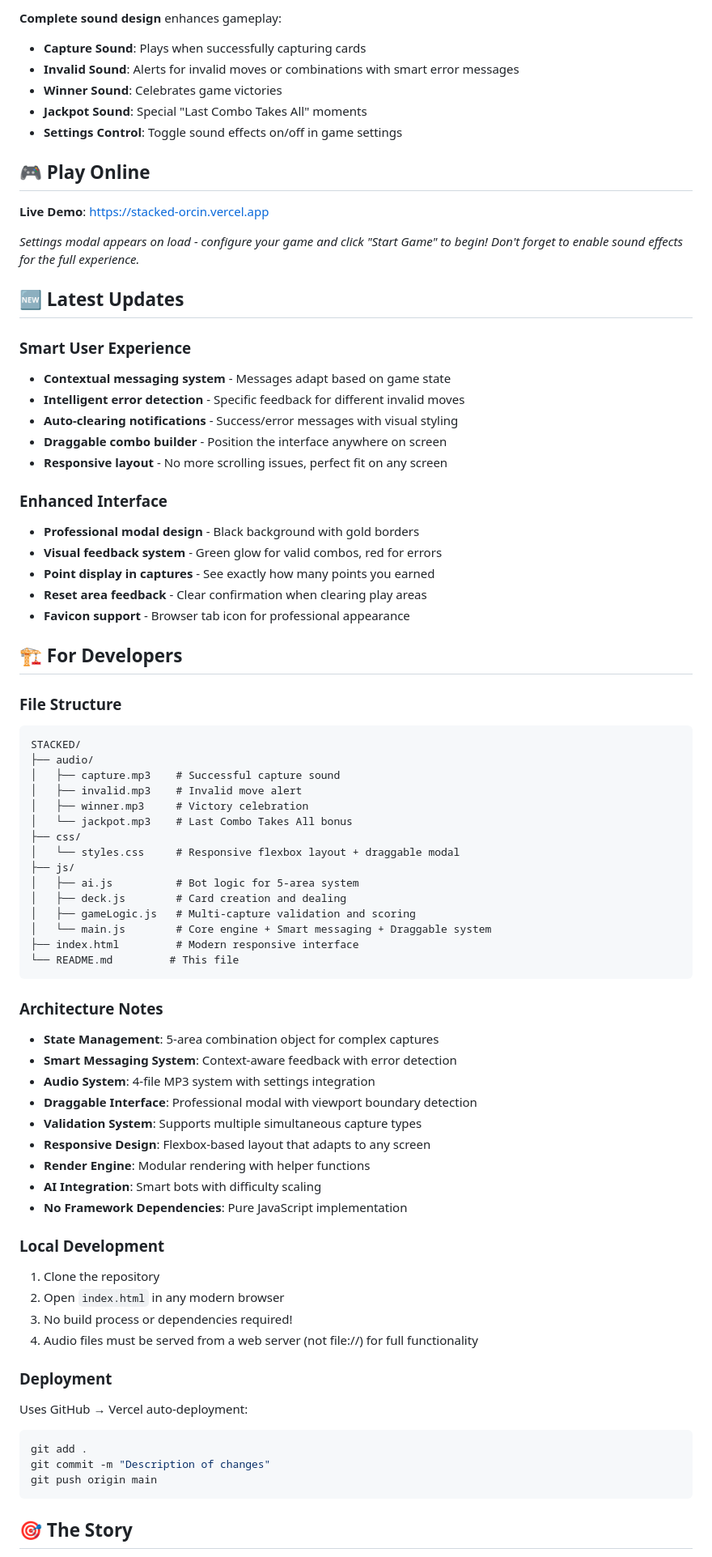
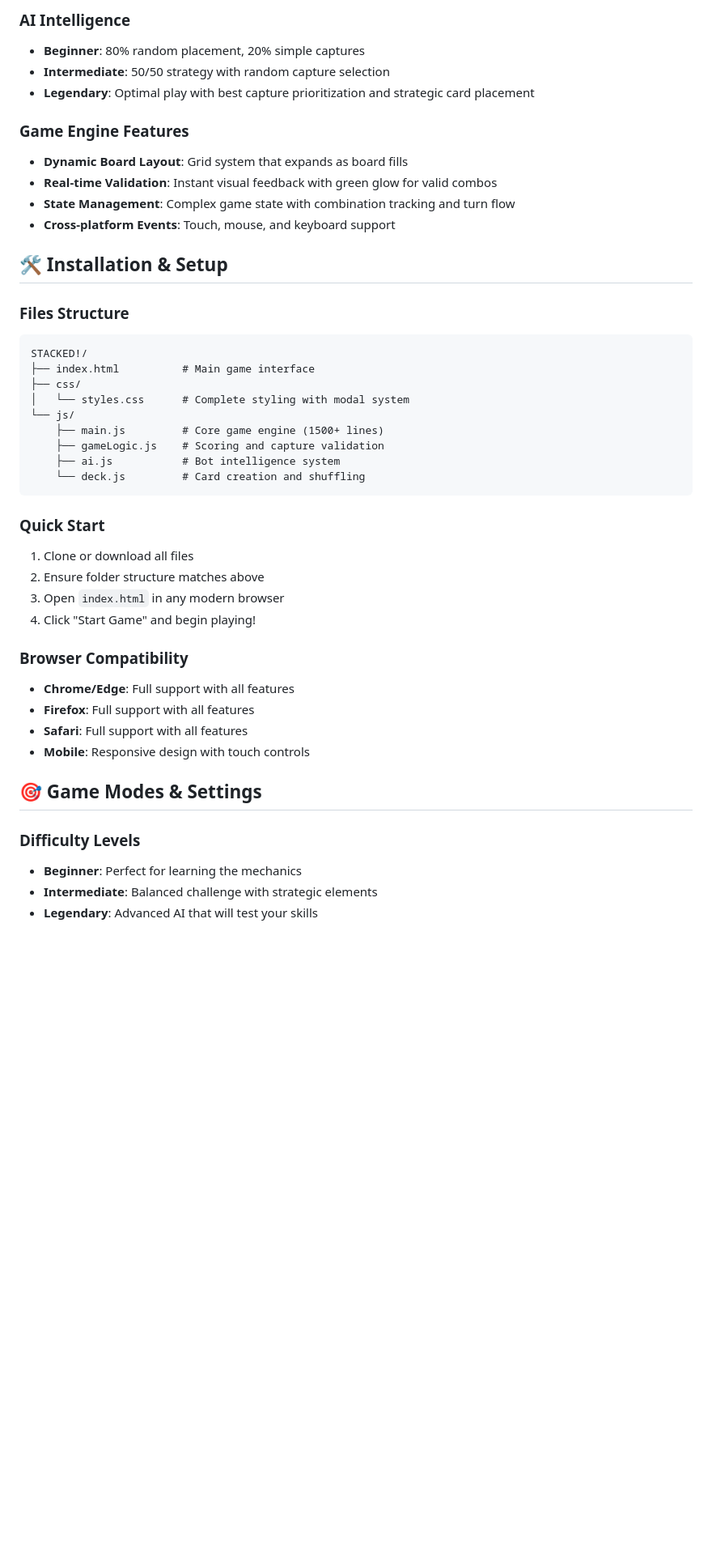
Before and after one commit to toocheesy/STACKED, a Markdown page: README.md, the part around one of its changes. Shown at 81% size. Rendered like a GitHub page; blank space fills up the shorter version.

Commit message:
updated readme/working game

````diff
--- a/README.md
+++ b/README.md
@@ -67,78 +49,46 @@ Game ends when deck is empty and someone reaches the target score. **Last Combo
 
-**Complete sound design** enhances gameplay:
-- **Capture Sound**: Plays when successfully capturing cards
-- **Invalid Sound**: Alerts for invalid moves or combinations with smart error messages
-- **Winner Sound**: Celebrates game victories
-- **Jackpot Sound**: Special "Last Combo Takes All" moments
-- **Settings Control**: Toggle sound effects on/off in game settings
+### AI Intelligence
+- **Beginner**: 80% random placement, 20% simple captures
+- **Intermediate**: 50/50 strategy with random capture selection
+- **Legendary**: Optimal play with best capture prioritization and strategic card placement
 
-## 🎮 Play Online
+### Game Engine Features
+- **Dynamic Board Layout**: Grid system that expands as board fills
+- **Real-time Validation**: Instant visual feedback with green glow for valid combos
+- **State Management**: Complex game state with combination tracking and turn flow
+- **Cross-platform Events**: Touch, mouse, and keyboard support
 
-**Live Demo**: [https://stacked-orcin.vercel.app](https://stacked-orcin.vercel.app)
+## 🛠️ Installation & Setup
 
-*Settings modal appears on load - configure your game and click "Start Game" to begin! Don't forget to enable sound effects for the full experience.*
-
-## 🆕 Latest Updates
-
-### Smart User Experience
-- **Contextual messaging system** - Messages adapt based on game state
-- **Intelligent error detection** - Specific feedback for different invalid moves
-- **Auto-clearing notifications** - Success/error messages with visual styling
-- **Draggable combo builder** - Position the interface anywhere on screen
-- **Responsive layout** - No more scrolling issues, perfect fit on any screen
-
-### Enhanced Interface
-- **Professional modal design** - Black background with gold borders
-- **Visual feedback system** - Green glow for valid combos, red for errors
-- **Point display in captures** - See exactly how many points you earned
-- **Reset area feedback** - Clear confirmation when clearing play areas
-- **Favicon support** - Browser tab icon for professional appearance
-
-## 🏗️ For Developers
-
-### File Structure
+### Files Structure
 ```
-STACKED/
-├── audio/
-│   ├── capture.mp3    # Successful capture sound
-│   ├── invalid.mp3    # Invalid move alert
-│   ├── winner.mp3     # Victory celebration
-│   └── jackpot.mp3    # Last Combo Takes All bonus
+STACKED!/
+├── index.html          # Main game interface
 ├── css/
-│   └── styles.css     # Responsive flexbox layout + draggable modal
-├── js/
-│   ├── ai.js          # Bot logic for 5-area system
-│   ├── deck.js        # Card creation and dealing
-│   ├── gameLogic.js   # Multi-capture validation and scoring
-│   └── main.js        # Core engine + Smart messaging + Draggable system
-├── index.html         # Modern responsive interface
-└── README.md         # This file
+│   └── styles.css      # Complete styling with modal system
+└── js/
+    ├── main.js         # Core game engine (1500+ lines)
+    ├── gameLogic.js    # Scoring and capture validation
+    ├── ai.js           # Bot intelligence system
+    └── deck.js         # Card creation and shuffling
 ```
 
-### Architecture Notes
-- **State Management**: 5-area combination object for complex captures
-- **Smart Messaging System**: Context-aware feedback with error detection
-- **Audio System**: 4-file MP3 system with settings integration
-- **Draggable Interface**: Professional modal with viewport boundary detection
-- **Validation System**: Supports multiple simultaneous capture types
-- **Responsive Design**: Flexbox-based layout that adapts to any screen
-- **Render Engine**: Modular rendering with helper functions
-- **AI Integration**: Smart bots with difficulty scaling
-- **No Framework Dependencies**: Pure JavaScript implementation
+### Quick Start
+1. Clone or download all files
+2. Ensure folder structure matches above
+3. Open `index.html` in any modern browser
+4. Click "Start Game" and begin playing!
 
-### Local Development
-1. Clone the repository
-2. Open `index.html` in any modern browser
-3. No build process or dependencies required!
-4. Audio files must be served from a web server (not file://) for full functionality
+### Browser Compatibility
+- **Chrome/Edge**: Full support with all features
+- **Firefox**: Full support with all features
+- **Safari**: Full support with all features
+- **Mobile**: Responsive design with touch controls
 
-### Deployment
-Uses GitHub → Vercel auto-deployment:
-```bash
-git add .
-git commit -m "Description of changes"
-git push origin main
-```
+## 🎯 Game Modes & Settings
 
-## 🎯 The Story
+### Difficulty Levels
+- **Beginner**: Perfect for learning the mechanics
+- **Intermediate**: Balanced challenge with strategic elements
+- **Legendary**: Advanced AI that will test your skills
 
````
Also changed, not shown: other parts of README.md (+75 -65 lines).
